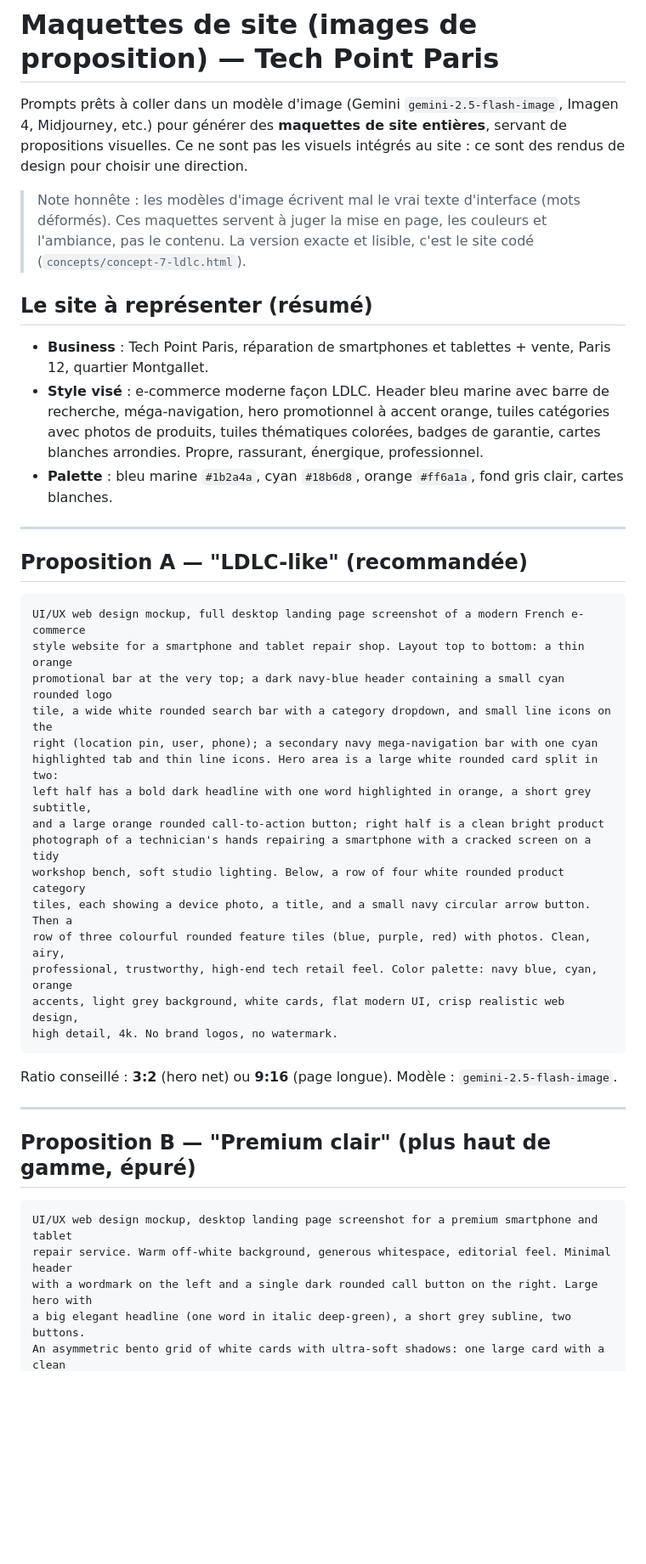
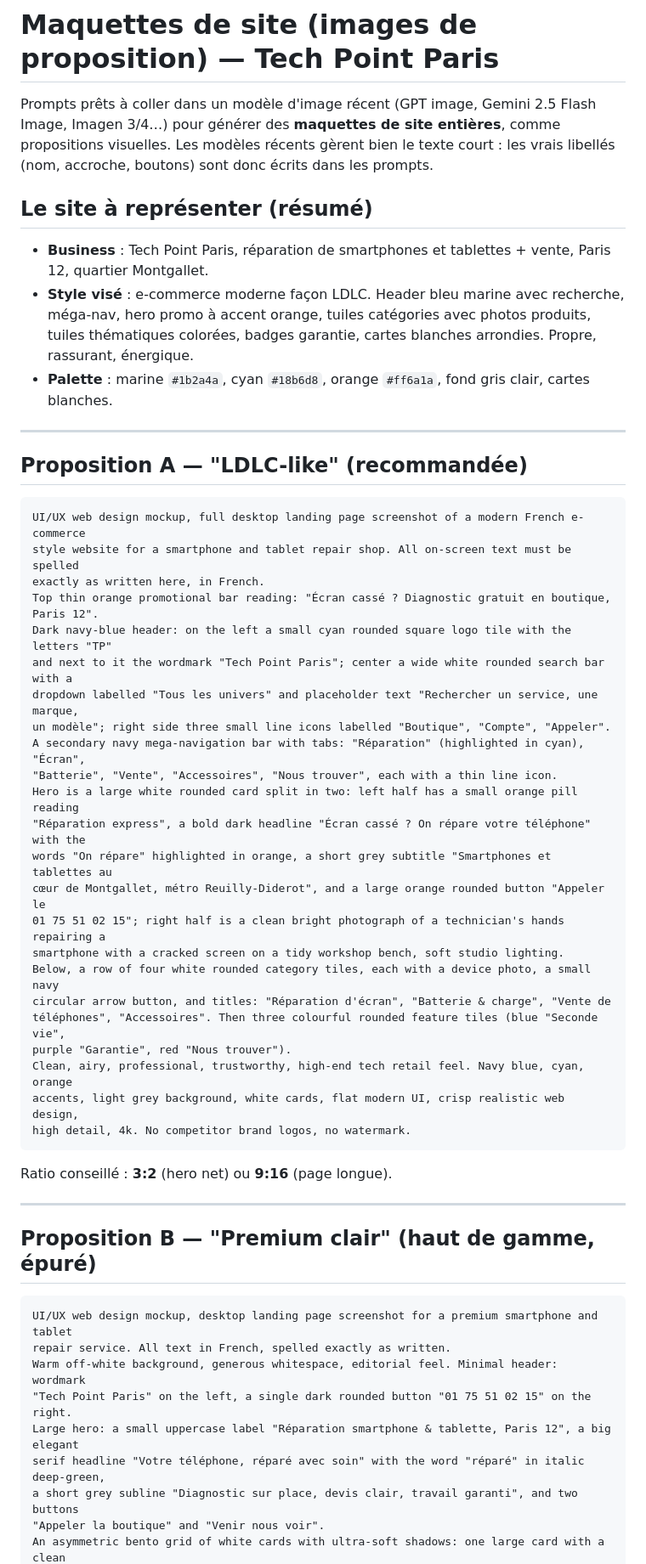
Before and after one commit to sweadddddd/website, a Markdown page: mockups/PROMPTS.md, the part around one of its changes. Shown at 85% size. GitHub-like rendering; blank space fills up the shorter version.

````diff
--- a/mockups/PROMPTS.md
+++ b/mockups/PROMPTS.md
@@ -1,24 +1,18 @@
 # Maquettes de site (images de proposition) — Tech Point Paris
 
-Prompts prêts à coller dans un modèle d'image (Gemini `gemini-2.5-flash-image`, Imagen 4,
-Midjourney, etc.) pour générer des **maquettes de site entières**, servant de propositions
-visuelles. Ce ne sont pas les visuels intégrés au site : ce sont des rendus de design pour
-choisir une direction.
-
-> Note honnête : les modèles d'image écrivent mal le vrai texte d'interface (mots déformés).
-> Ces maquettes servent à juger la mise en page, les couleurs et l'ambiance, pas le contenu.
-> La version exacte et lisible, c'est le site codé (`concepts/concept-7-ldlc.html`).
+Prompts prêts à coller dans un modèle d'image récent (GPT image, Gemini 2.5 Flash Image,
+Imagen 3/4…) pour générer des **maquettes de site entières**, comme propositions visuelles.
+Les modèles récents gèrent bien le texte court : les vrais libellés (nom, accroche, boutons)
+sont donc écrits dans les prompts.
 
 ## Le site à représenter (résumé)
 
 - **Business** : Tech Point Paris, réparation de smartphones et tablettes + vente, Paris 12,
   quartier Montgallet.
-- **Style visé** : e-commerce moderne façon LDLC. Header bleu marine avec barre de recherche,
-  méga-navigation, hero promotionnel à accent orange, tuiles catégories avec photos de produits,
-  tuiles thématiques colorées, badges de garantie, cartes blanches arrondies. Propre, rassurant,
-  énergique, professionnel.
-- **Palette** : bleu marine `#1b2a4a`, cyan `#18b6d8`, orange `#ff6a1a`, fond gris clair,
-  cartes blanches.
+- **Style visé** : e-commerce moderne façon LDLC. Header bleu marine avec recherche, méga-nav,
+  hero promo à accent orange, tuiles catégories avec photos produits, tuiles thématiques
+  colorées, badges garantie, cartes blanches arrondies. Propre, rassurant, énergique.
+- **Palette** : marine `#1b2a4a`, cyan `#18b6d8`, orange `#ff6a1a`, fond gris clair, cartes blanches.
 
 ---
 
@@ -26,30 +20,42 @@ choisir une direction.
 
 ```
 UI/UX web design mockup, full desktop landing page screenshot of a modern French e-commerce
-style website for a smartphone and tablet repair shop. Layout top to bottom: a thin orange
-promotional bar at the very top; a dark navy-blue header containing a small cyan rounded logo
-tile, a wide white rounded search bar with a category dropdown, and small line icons on the
-right (location pin, user, phone); a secondary navy mega-navigation bar with one cyan
-highlighted tab and thin line icons. Hero area is a large white rounded card split in two:
-left half has a bold dark headline with one word highlighted in orange, a short grey subtitle,
-and a large orange rounded call-to-action button; right half is a clean bright product
-photograph of a technician's hands repairing a smartphone with a cracked screen on a tidy
-workshop bench, soft studio lighting. Below, a row of four white rounded product category
-tiles, each showing a device photo, a title, and a small navy circular arrow button. Then a
-row of three colourful rounded feature tiles (blue, purple, red) with photos. Clean, airy,
-professional, trustworthy, high-end tech retail feel. Color palette: navy blue, cyan, orange
+style website for a smartphone and tablet repair shop. All on-screen text must be spelled
+exactly as written here, in French.
+Top thin orange promotional bar reading: "Écran cassé ? Diagnostic gratuit en boutique, Paris 12".
+Dark navy-blue header: on the left a small cyan rounded square logo tile with the letters "TP"
+and next to it the wordmark "Tech Point Paris"; center a wide white rounded search bar with a
+dropdown labelled "Tous les univers" and placeholder text "Rechercher un service, une marque,
+un modèle"; right side three small line icons labelled "Boutique", "Compte", "Appeler".
+A secondary navy mega-navigation bar with tabs: "Réparation" (highlighted in cyan), "Écran",
+"Batterie", "Vente", "Accessoires", "Nous trouver", each with a thin line icon.
+Hero is a large white rounded card split in two: left half has a small orange pill reading
+"Réparation express", a bold dark headline "Écran cassé ? On répare votre téléphone" with the
+words "On répare" highlighted in orange, a short grey subtitle "Smartphones et tablettes au
+cœur de Montgallet, métro Reuilly-Diderot", and a large orange rounded button "Appeler le
+01 75 51 02 15"; right half is a clean bright photograph of a technician's hands repairing a
+smartphone with a cracked screen on a tidy workshop bench, soft studio lighting.
+Below, a row of four white rounded category tiles, each with a device photo, a small navy
+circular arrow button, and titles: "Réparation d'écran", "Batterie & charge", "Vente de
+téléphones", "Accessoires". Then three colourful rounded feature tiles (blue "Seconde vie",
+purple "Garantie", red "Nous trouver").
+Clean, airy, professional, trustworthy, high-end tech retail feel. Navy blue, cyan, orange
 accents, light grey background, white cards, flat modern UI, crisp realistic web design,
-high detail, 4k. No brand logos, no watermark.
+high detail, 4k. No competitor brand logos, no watermark.
 ```
-Ratio conseillé : **3:2** (hero net) ou **9:16** (page longue). Modèle : `gemini-2.5-flash-image`.
+Ratio conseillé : **3:2** (hero net) ou **9:16** (page longue).
 
 ---
 
-## Proposition B — "Premium clair" (plus haut de gamme, épuré)
+## Proposition B — "Premium clair" (haut de gamme, épuré)
 
 ```
 UI/UX web design mockup, desktop landing page screenshot for a premium smartphone and tablet
-repair service. Warm off-white background, generous whitespace, editorial feel. Minimal header
-with a wordmark on the left and a single dark rounded call button on the right. Large hero with
-a big elegant headline (one word in italic deep-green), a short grey subline, two buttons.
+repair service. All text in French, spelled exactly as written.
+Warm off-white background, generous whitespace, editorial feel. Minimal header: wordmark
+"Tech Point Paris" on the left, a single dark rounded button "01 75 51 02 15" on the right.
+Large hero: a small uppercase label "Réparation smartphone & tablette, Paris 12", a big elegant
+serif headline "Votre téléphone, réparé avec soin" with the word "réparé" in italic deep-green,
+a short grey subline "Diagnostic sur place, devis clair, travail garanti", and two buttons
+"Appeler la boutique" and "Venir nous voir".
 An asymmetric bento grid of white cards with ultra-soft shadows: one large card with a clean
````
Also changed, not shown: other parts of mockups/PROMPTS.md (+23 -27 lines).
